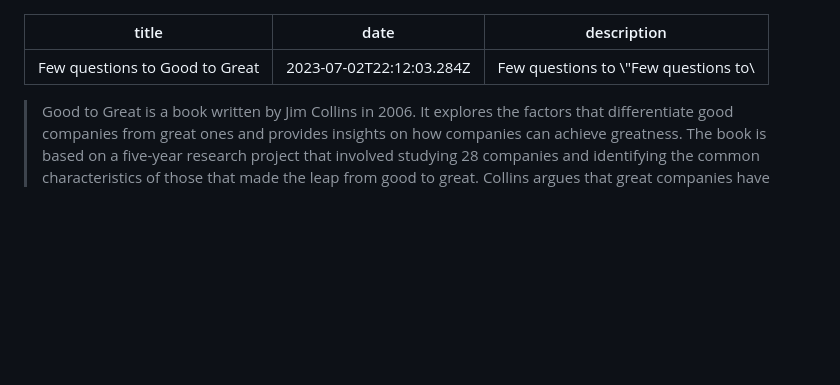
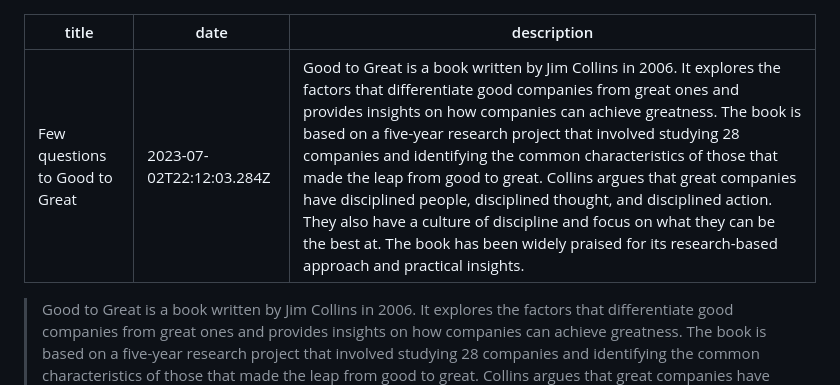
Before and after one commit to rushills/ask-the-book, a Markdown page: content/blog/good-to-great.md, the part around the change. GitHub-like rendering; blank space fills up the shorter version.

Commit message:
Updated description

```diff
--- a/content/blog/good-to-great.md
+++ b/content/blog/good-to-great.md
@@ -1,7 +1,7 @@
 ---
 title: Few questions to Good to Great
 date: "2023-07-02T22:12:03.284Z"
-description: "Few questions to \"Few questions to\""
+description: "Good to Great is a book written by Jim Collins in 2006. It explores the factors that differentiate good companies from great ones and provides insights on how companies can achieve greatness. The book is based on a five-year research project that involved studying 28 companies and identifying the common characteristics of those that made the leap from good to great. Collins argues that great companies have disciplined people, disciplined thought, and disciplined action. They also have a culture of discipline and focus on what they can be the best at. The book has been widely praised for its research-based approach and practical insights."
 ---
 
 >Good to Great is a book written by Jim Collins in 2006. It explores the factors that differentiate good companies from great ones and provides insights on how companies can achieve greatness. The book is based on a five-year research project that involved studying 28 companies and identifying the common characteristics of those that made the leap from good to great. Collins argues that great companies have disciplined people, disciplined thought, and disciplined action. They also have a culture of discipline and focus on what they can be the best at. The book has been widely praised for its research-based approach and practical insights. [1]
```
Also changed, not shown: content/blog/crucial-conversations.md (+1 -1 lines), 1 other file.
